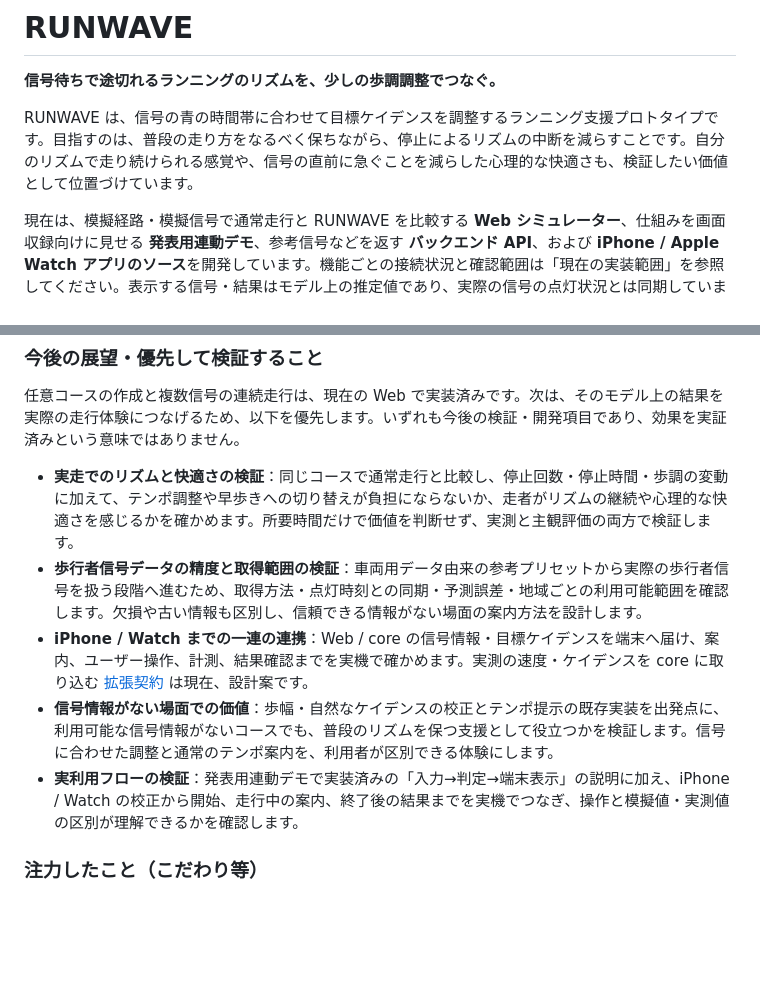
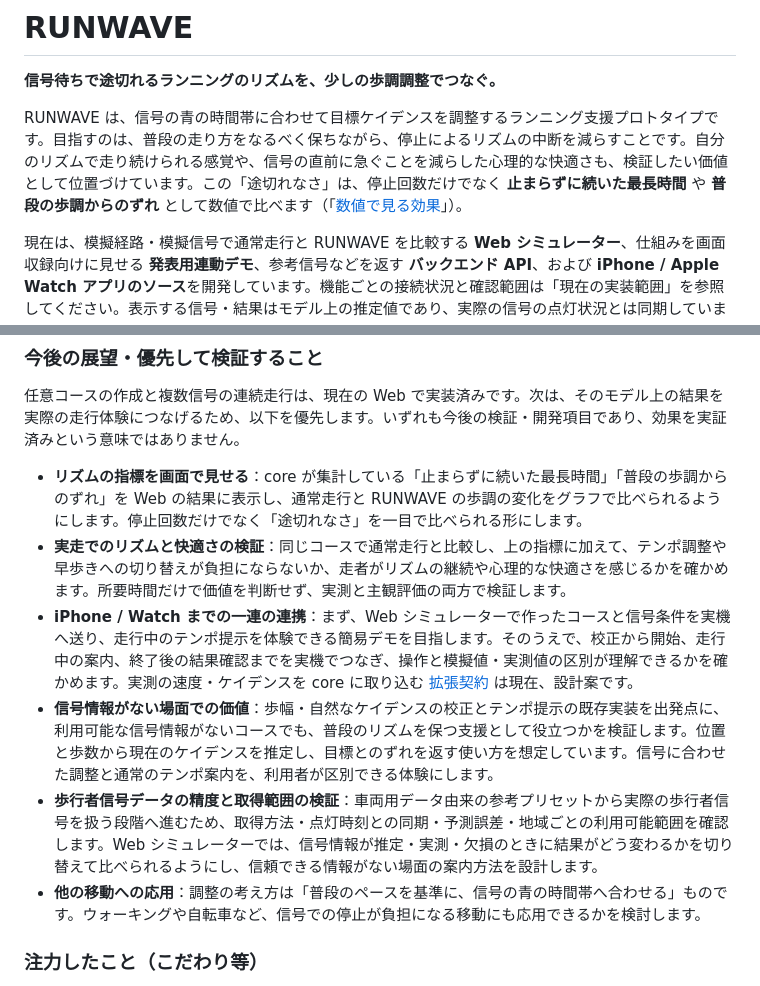
Before and after one commit to cocoa6078/sp_2601, a Markdown page: README.md, 2 parts joined by grey strips. GitHub-like rendering; blank space fills up the shorter version.

```diff
--- a/README.md
+++ b/README.md
@@ -2,7 +2,7 @@
 
 **信号待ちで途切れるランニングのリズムを、少しの歩調調整でつなぐ。**
 
-RUNWAVE は、信号の青の時間帯に合わせて目標ケイデンスを調整するランニング支援プロトタイプです。目指すのは、普段の走り方をなるべく保ちながら、停止によるリズムの中断を減らすことです。自分のリズムで走り続けられる感覚や、信号の直前に急ぐことを減らした心理的な快適さも、検証したい価値として位置づけています。
+RUNWAVE は、信号の青の時間帯に合わせて目標ケイデンスを調整するランニング支援プロトタイプです。目指すのは、普段の走り方をなるべく保ちながら、停止によるリズムの中断を減らすことです。自分のリズムで走り続けられる感覚や、信号の直前に急ぐことを減らした心理的な快適さも、検証したい価値として位置づけています。この「途切れなさ」は、停止回数だけでなく **止まらずに続いた最長時間** や **普段の歩調からのずれ** として数値で比べます（「[数値で見る効果](#数値で見る効果モデル上の比較例)」）。
 
 現在は、模擬経路・模擬信号で通常走行と RUNWAVE を比較する **Web シミュレーター**、仕組みを画面収録向けに見せる **発表用連動デモ**、参考信号などを返す **バックエンド API**、および **iPhone / Apple Watch アプリのソース**を開発しています。機能ごとの接続状況と確認範囲は「現在の実装範囲」を参照してください。表示する信号・結果はモデル上の推定値であり、実際の信号の点灯状況とは同期していません。
 
@@ -65,11 +99,12 @@ iPhone / Apple Watch 側には、歩幅・自然なケイデンスの校正、
 
 任意コースの作成と複数信号の連続走行は、現在の Web で実装済みです。次は、そのモデル上の結果を実際の走行体験につなげるため、以下を優先します。いずれも今後の検証・開発項目であり、効果を実証済みという意味ではありません。
 
-- **実走でのリズムと快適さの検証**：同じコースで通常走行と比較し、停止回数・停止時間・歩調の変動に加えて、テンポ調整や早歩きへの切り替えが負担にならないか、走者がリズムの継続や心理的な快適さを感じるかを確かめます。所要時間だけで価値を判断せず、実測と主観評価の両方で検証します。
-- **歩行者信号データの精度と取得範囲の検証**：車両用データ由来の参考プリセットから実際の歩行者信号を扱う段階へ進むため、取得方法・点灯時刻との同期・予測誤差・地域ごとの利用可能範囲を確認します。欠損や古い情報も区別し、信頼できる情報がない場面の案内方法を設計します。
-- **iPhone / Watch までの一連の連携**：Web / core の信号情報・目標ケイデンスを端末へ届け、案内、ユーザー操作、計測、結果確認までを実機で確かめます。実測の速度・ケイデンスを core に取り込む [拡張契約](core/CONTRACT-ext.md) は現在、設計案です。
-- **信号情報がない場面での価値**：歩幅・自然なケイデンスの校正とテンポ提示の既存実装を出発点に、利用可能な信号情報がないコースでも、普段のリズムを保つ支援として役立つかを検証します。信号に合わせた調整と通常のテンポ案内を、利用者が区別できる体験にします。
-- **実利用フローの検証**：発表用連動デモで実装済みの「入力→判定→端末表示」の説明に加え、iPhone / Watch の校正から開始、走行中の案内、終了後の結果までを実機でつなぎ、操作と模擬値・実測値の区別が理解できるかを確認します。
+- **リズムの指標を画面で見せる**：core が集計している「止まらずに続いた最長時間」「普段の歩調からのずれ」を Web の結果に表示し、通常走行と RUNWAVE の歩調の変化をグラフで比べられるようにします。停止回数だけでなく「途切れなさ」を一目で比べられる形にします。
+- **実走でのリズムと快適さの検証**：同じコースで通常走行と比較し、上の指標に加えて、テンポ調整や早歩きへの切り替えが負担にならないか、走者がリズムの継続や心理的な快適さを感じるかを確かめます。所要時間だけで価値を判断せず、実測と主観評価の両方で検証します。
+- **iPhone / Watch までの一連の連携**：まず、Web シミュレーターで作ったコースと信号条件を実機へ送り、走行中のテンポ提示を体験できる簡易デモを目指します。そのうえで、校正から開始、走行中の案内、終了後の結果確認までを実機でつなぎ、操作と模擬値・実測値の区別が理解できるかを確かめます。実測の速度・ケイデンスを core に取り込む [拡張契約](core/CONTRACT-ext.md) は現在、設計案です。
+- **信号情報がない場面での価値**：歩幅・自然なケイデンスの校正とテンポ提示の既存実装を出発点に、利用可能な信号情報がないコースでも、普段のリズムを保つ支援として役立つかを検証します。位置と歩数から現在のケイデンスを推定し、目標とのずれを返す使い方を想定しています。信号に合わせた調整と通常のテンポ案内を、利用者が区別できる体験にします。
+- **歩行者信号データの精度と取得範囲の検証**：車両用データ由来の参考プリセットから実際の歩行者信号を扱う段階へ進むため、取得方法・点灯時刻との同期・予測誤差・地域ごとの利用可能範囲を確認します。Web シミュレーターでは、信号情報が推定・実測・欠損のときに結果がどう変わるかを切り替えて比べられるようにし、信頼できる情報がない場面の案内方法を設計します。
+- **他の移動への応用**：調整の考え方は「普段のペースを基準に、信号の青の時間帯へ合わせる」ものです。ウォーキングや自転車など、信号での停止が負担になる移動にも応用できるかを検討します。
 
 ### 注力したこと（こだわり等）
 
```
Also changed, not shown: other parts of README.md (+34 -0 lines).
